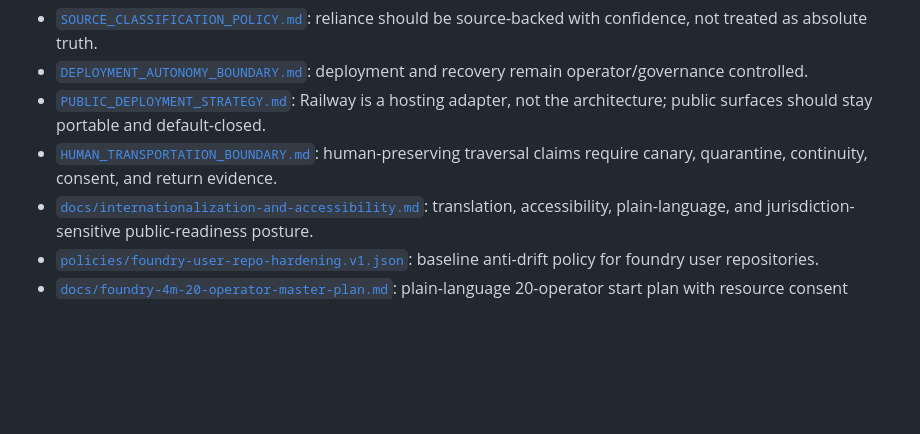
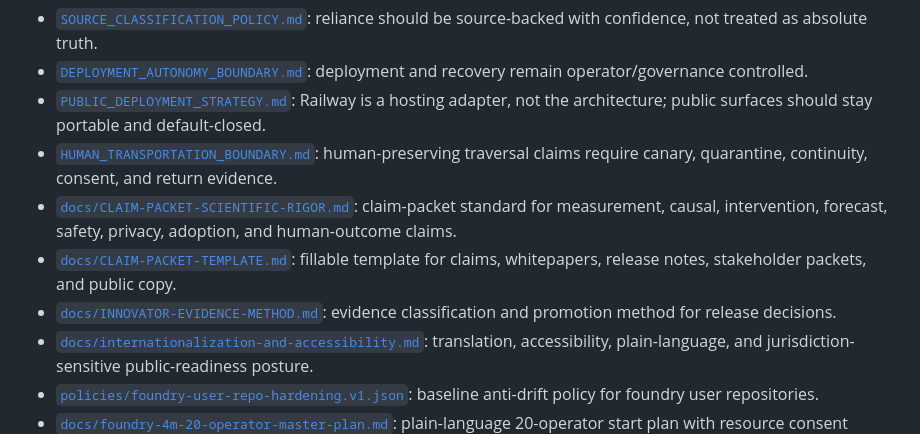
Before and after one commit to human-flourishing-frameworks/human-flourishing-frameworks, a Markdown page: README.md, the part around the change. Rendered like a GitHub page; blank space fills up the shorter version.

Commit message:
docs: surface claim packet rigor docs in README

```diff
--- a/README.md
+++ b/README.md
@@ -314,6 +314,9 @@ Current safety and public-boundary documents include:
 - [`DEPLOYMENT_AUTONOMY_BOUNDARY.md`](./DEPLOYMENT_AUTONOMY_BOUNDARY.md): deployment and recovery remain operator/governance controlled.
 - [`PUBLIC_DEPLOYMENT_STRATEGY.md`](./PUBLIC_DEPLOYMENT_STRATEGY.md): Railway is a hosting adapter, not the architecture; public surfaces should stay portable and default-closed.
 - [`HUMAN_TRANSPORTATION_BOUNDARY.md`](./HUMAN_TRANSPORTATION_BOUNDARY.md): human-preserving traversal claims require canary, quarantine, continuity, consent, and return evidence.
+- [`docs/CLAIM-PACKET-SCIENTIFIC-RIGOR.md`](./docs/CLAIM-PACKET-SCIENTIFIC-RIGOR.md): claim-packet standard for measurement, causal, intervention, forecast, safety, privacy, adoption, and human-outcome claims.
+- [`docs/CLAIM-PACKET-TEMPLATE.md`](./docs/CLAIM-PACKET-TEMPLATE.md): fillable template for claims, whitepapers, release notes, stakeholder packets, and public copy.
+- [`docs/INNOVATOR-EVIDENCE-METHOD.md`](./docs/INNOVATOR-EVIDENCE-METHOD.md): evidence classification and promotion method for release decisions.
 - [`docs/internationalization-and-accessibility.md`](./docs/internationalization-and-accessibility.md): translation, accessibility, plain-language, and jurisdiction-sensitive public-readiness posture.
 - [`policies/foundry-user-repo-hardening.v1.json`](./policies/foundry-user-repo-hardening.v1.json): baseline anti-drift policy for foundry user repositories.
 - [`docs/foundry-4m-20-operator-master-plan.md`](./docs/foundry-4m-20-operator-master-plan.md): plain-language 20-operator start plan with resource consent gates.
```
